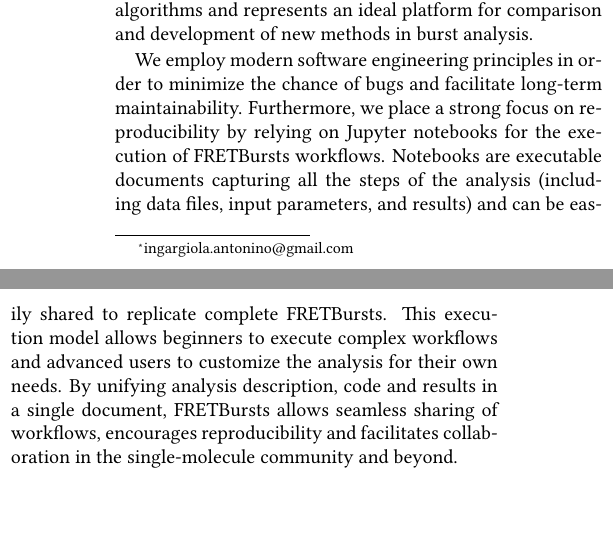
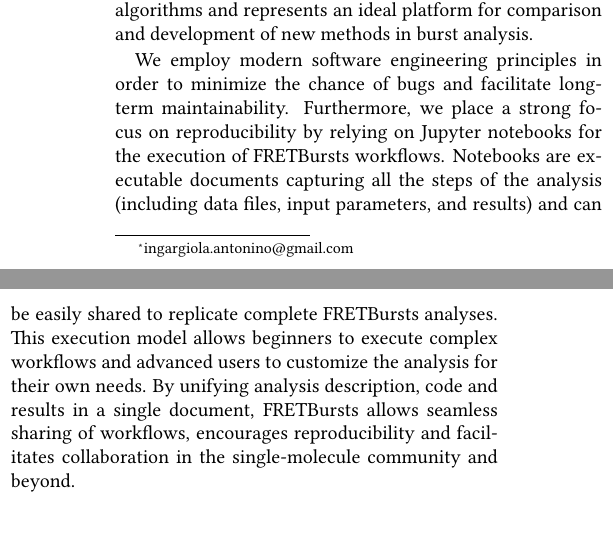
Before and after one commit to tritemio/fretbursts_paper, a LaTeX paper (main.tex, which reads Abstract.tex): two parts of the columns of page 1 of 22, joined at a grey line, cut so that both start at the same text. Compiled offline with pdfLaTeX.

Commit message:
edited Abstract.tex

```diff
--- a/Abstract.tex
+++ b/Abstract.tex
@@ -35,7 +35,7 @@
 Jupyter notebooks for the execution of FRETBursts workflows.
 Notebooks are executable documents capturing all the steps of the
 analysis (including data files, input parameters, and results) and can
-be easily shared to replicate complete FRETBursts.
+be easily shared to replicate complete FRETBursts analyses.
 This execution model allows beginners to execute complex workflows
 and advanced users to customize the analysis for their own needs.
 By unifying analysis description, code and results in a single document,
```
